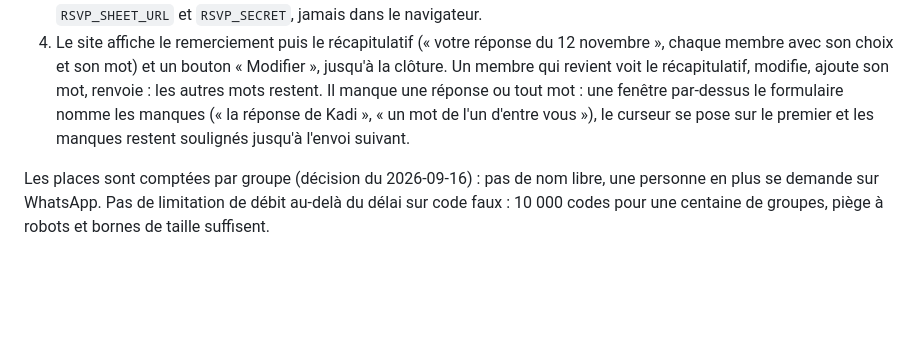
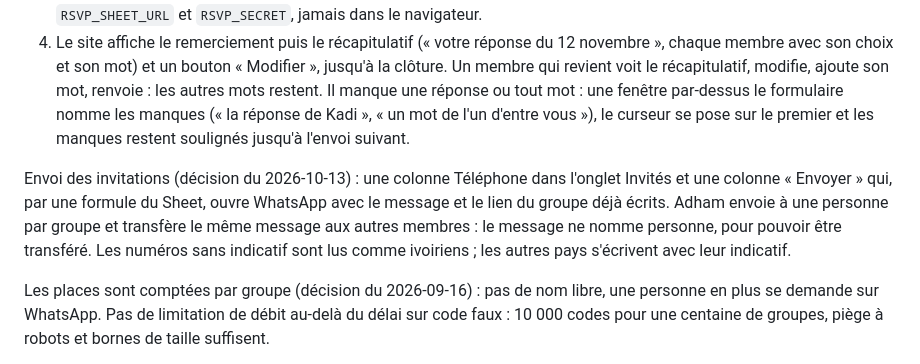
Before and after one commit to adhamcharaf/wedding_card, a Markdown page: docs/CONCEPTION.md, the part around the change. GitHub-like rendering; blank space fills up the shorter version.

```diff
--- a/docs/CONCEPTION.md
+++ b/docs/CONCEPTION.md
@@ -102,6 +102,8 @@ Chemin d'une réponse :
 3. `POST /api/rsvp` avec le code et la liste des membres (présence obligatoire pour chacun, mot facultatif, au moins un mot dans le groupe, longueurs bornées). La fonction ignore les envois où le piège à robots est rempli, refuse tout après la clôture (fin du 15 décembre 2026, réponse 410 ; date dans `api/rsvp.ts` et `wedding.rsvpClosesAt`, à changer ensemble), et transmet au script (`action: repondre`), qui met à jour les lignes du groupe (une personne absente de l'onglet est ignorée : on ne crée jamais d'invité) et ajoute au Journal. Adresse et secret vivent dans les variables Vercel `RSVP_SHEET_URL` et `RSVP_SECRET`, jamais dans le navigateur.
 4. Le site affiche le remerciement puis le récapitulatif (« votre réponse du 12 novembre », chaque membre avec son choix et son mot) et un bouton « Modifier », jusqu'à la clôture. Un membre qui revient voit le récapitulatif, modifie, ajoute son mot, renvoie : les autres mots restent. Il manque une réponse ou tout mot : une fenêtre par-dessus le formulaire nomme les manques (« la réponse de Kadi », « un mot de l'un d'entre vous »), le curseur se pose sur le premier et les manques restent soulignés jusqu'à l'envoi suivant.
 
+Envoi des invitations (décision du 2026-10-13) : une colonne Téléphone dans l'onglet Invités et une colonne « Envoyer » qui, par une formule du Sheet, ouvre WhatsApp avec le message et le lien du groupe déjà écrits. Adham envoie à une personne par groupe et transfère le même message aux autres membres : le message ne nomme personne, pour pouvoir être transféré. Les numéros sans indicatif sont lus comme ivoiriens ; les autres pays s'écrivent avec leur indicatif.
+
 Les places sont comptées par groupe (décision du 2026-09-16) : pas de nom libre, une personne en plus se demande sur WhatsApp. Pas de limitation de débit au-delà du délai sur code faux : 10 000 codes pour une centaine de groupes, piège à robots et bornes de taille suffisent.
 
 En local, `vite` ne sert pas `api/` : la fonction se teste avec le serveur de test du scratchpad, qui l'empaquette et simule le script Google avec quelques groupes.
```
Also changed, not shown: docs/DECISIONS.md (+1 -0 lines).
